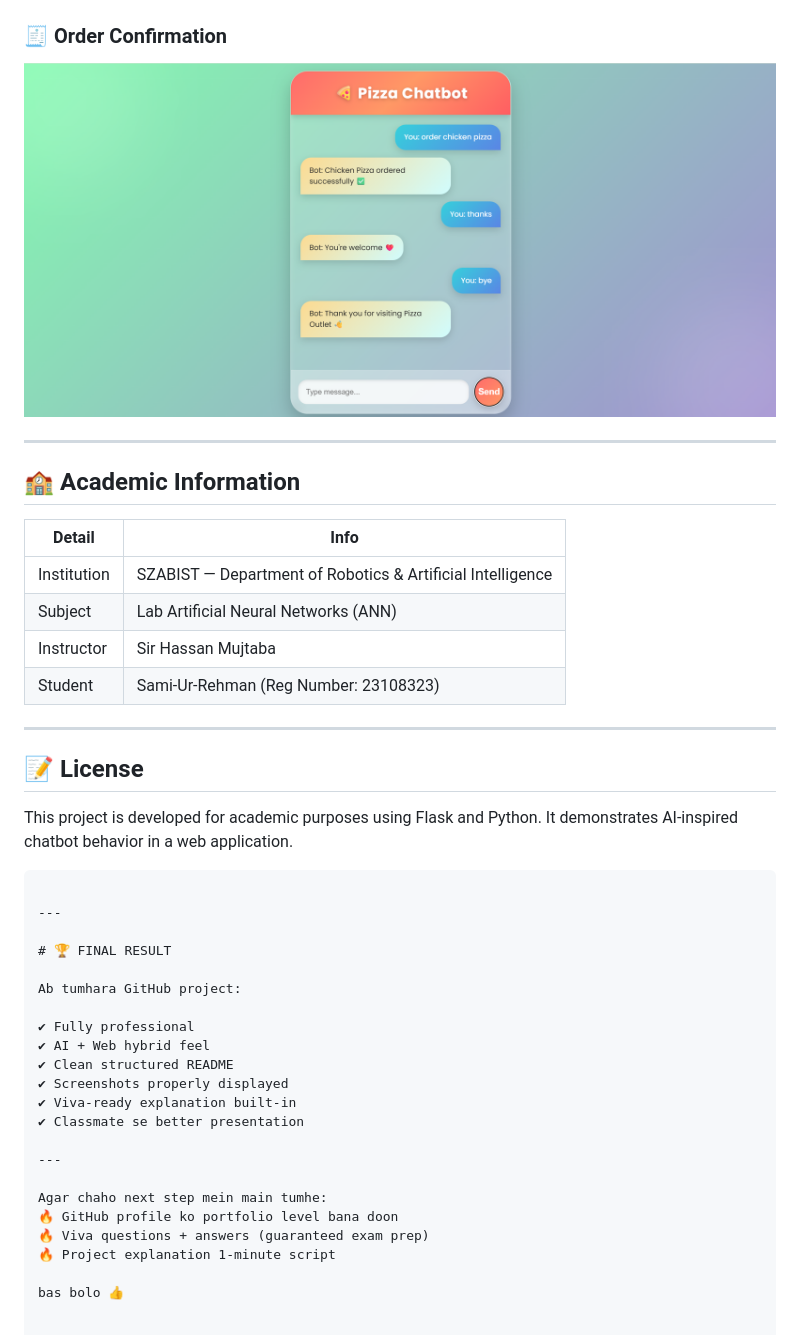
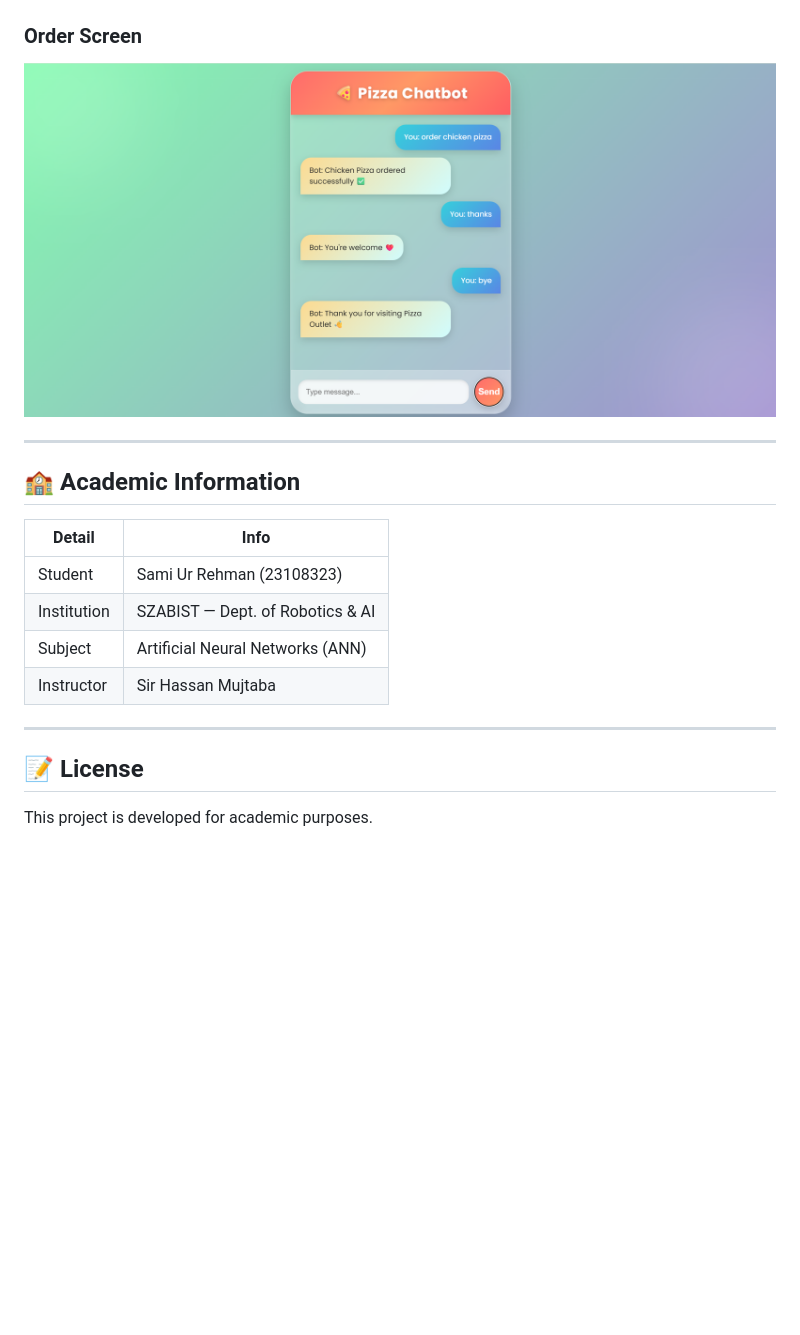
Before and after one commit to samiurr995-lgtm/AI-Pizza-Chatbot, a Markdown page: README.md, the part around one of its changes. Rendered like a GitHub page; blank space fills up the shorter version.

````diff
--- a/README.md
+++ b/README.md
@@ -139,7 +129,7 @@ http://127.0.0.1:5000
 ![Menu](menu.png)
 
-### 🧾 Order Confirmation
-![Order Confirmation](order.png)
+### Order Screen
+![Order](order.png)
 
 ---
 
@@ -147,36 +137,13 @@ http://127.0.0.1:5000
 
 | Detail | Info |
 |--------|------|
-| Institution | SZABIST — Department of Robotics & Artificial Intelligence |
-| Subject | Lab Artificial Neural Networks (ANN) |
+| Student | Sami Ur Rehman (23108323) |
+| Institution | SZABIST — Dept. of Robotics & AI |
+| Subject | Artificial Neural Networks (ANN) |
 | Instructor | Sir Hassan Mujtaba |
-| Student | Sami-Ur-Rehman (Reg Number: 23108323) |
 
 ---
 
 ## 📝 License
 
-This project is developed for academic purposes using Flask and Python. It demonstrates AI-inspired chatbot behavior in a web application.
-```
-
----
-
-# 🏆 FINAL RESULT
-
-Ab tumhara GitHub project:
-
-✔ Fully professional
-✔ AI + Web hybrid feel
-✔ Clean structured README
-✔ Screenshots properly displayed
-✔ Viva-ready explanation built-in
-✔ Classmate se better presentation
-
----
-
-Agar chaho next step mein main tumhe:
-🔥 GitHub profile ko portfolio level bana doon
-🔥 Viva questions + answers (guaranteed exam prep)
-🔥 Project explanation 1-minute script
-
-bas bolo 👍
+This project is developed for academic purposes.
````
Also changed, not shown: other parts of README.md (+46 -56 lines).
